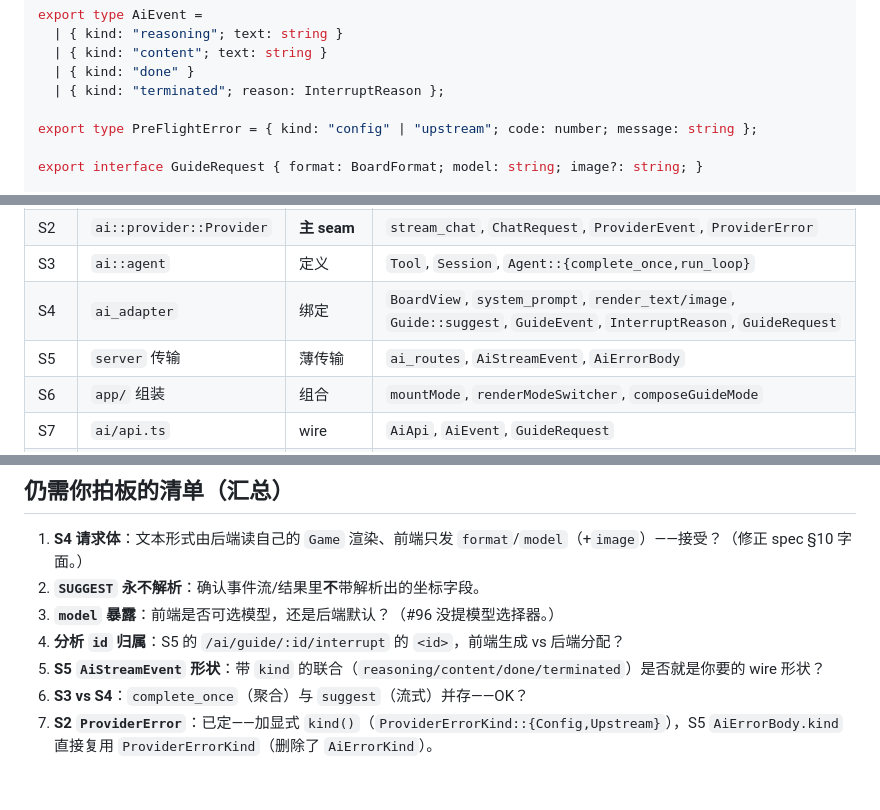
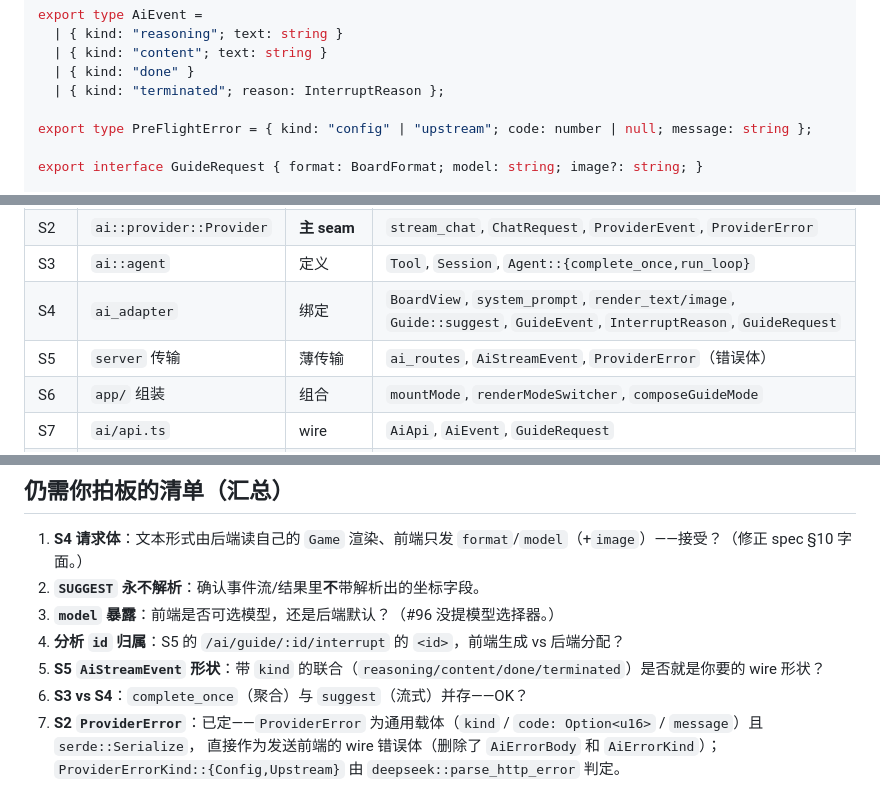
Before and after one commit to MiSmiler/ai-minesweeper, a Markdown page: docs/seams.md, 3 parts joined by grey strips. Rendered like a GitHub page.

```diff
--- a/docs/seams.md
+++ b/docs/seams.md
@@ -353,7 +350,7 @@ export type AiEvent =
   | { kind: "done" }
   | { kind: "terminated"; reason: InterruptReason };
 
-export type PreFlightError = { kind: "config" | "upstream"; code: number; message: string };
+export type PreFlightError = { kind: "config" | "upstream"; code: number | null; message: string };
 
 export interface GuideRequest { format: BoardFormat; model: string; image?: string; }
 
@@ -448,7 +445,7 @@ export async function captureBoardImage(
 | S2 | `ai::provider::Provider` | **主 seam** | `stream_chat`, `ChatRequest`, `ProviderEvent`, `ProviderError` |
 | S3 | `ai::agent` | 定义 | `Tool`, `Session`, `Agent::{complete_once,run_loop}` |
 | S4 | `ai_adapter` | 绑定 | `BoardView`, `system_prompt`, `render_text/image`, `Guide::suggest`, `GuideEvent`, `InterruptReason`, `GuideRequest` |
-| S5 | `server` 传输 | 薄传输 | `ai_routes`, `AiStreamEvent`, `AiErrorBody` |
+| S5 | `server` 传输 | 薄传输 | `ai_routes`, `AiStreamEvent`, `ProviderError`（错误体） |
 | S6 | `app/` 组装 | 组合 | `mountMode`, `renderModeSwitcher`, `composeGuideMode` |
 | S7 | `ai/api.ts` | wire | `AiApi`, `AiEvent`, `GuideRequest` |
 | S8 | `ai/stateMachine.ts` | 状态机 | `AnalysisMachine`, `AnalysisState` |
@@ -472,4 +469,5 @@ export async function captureBoardImage(
 4. **分析 `id` 归属**：S5 的 `/ai/guide/:id/interrupt` 的 `<id>`，前端生成 vs 后端分配？
 5. **S5 `AiStreamEvent` 形状**：带 `kind` 的联合（`reasoning/content/done/terminated`）是否就是你要的 wire 形状？
 6. **S3 vs S4**：`complete_once`（聚合）与 `suggest`（流式）并存——OK？
-7. **S2 `ProviderError`**：已定——加显式 `kind()`（`ProviderErrorKind::{Config,Upstream}`），S5 `AiErrorBody.kind` 直接复用 `ProviderErrorKind`（删除了 `AiErrorKind`）。
+7. **S2 `ProviderError`**：已定——`ProviderError` 为通用载体（`kind` / `code: Option<u16>` / `message`）且 `serde::Serialize`，
+  直接作为发送前端的 wire 错误体（删除了 `AiErrorBody` 和 `AiErrorKind`）；`ProviderErrorKind::{Config,Upstream}` 由 `deepseek::parse_http_error` 判定。
```
Also changed, not shown: other parts of docs/seams.md (+17 -20 lines).
